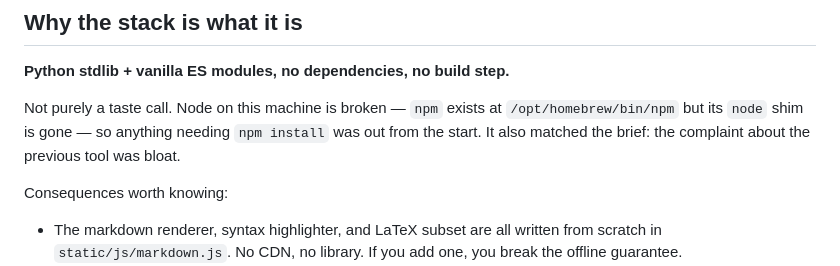
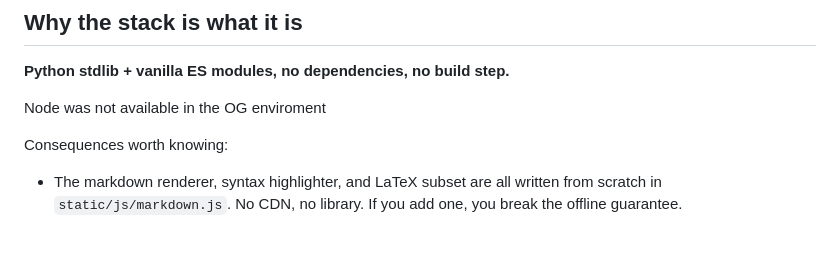
Before and after one commit to FallenFight/Lantern, a Markdown page: NOTES.md, the part around the change. GitHub-like rendering; blank space fills up the shorter version.

```diff
--- a/NOTES.md
+++ b/NOTES.md
@@ -12,10 +12,7 @@ changing anything structural.
 
 **Python stdlib + vanilla ES modules, no dependencies, no build step.**
 
-Not purely a taste call. Node on this machine is broken — `npm` exists at
-`/opt/homebrew/bin/npm` but its `node` shim is gone — so anything needing
-`npm install` was out from the start. It also matched the brief: the complaint
-about the previous tool was bloat.
+Node was not available in the OG enviroment
 
 Consequences worth knowing:
 
```
